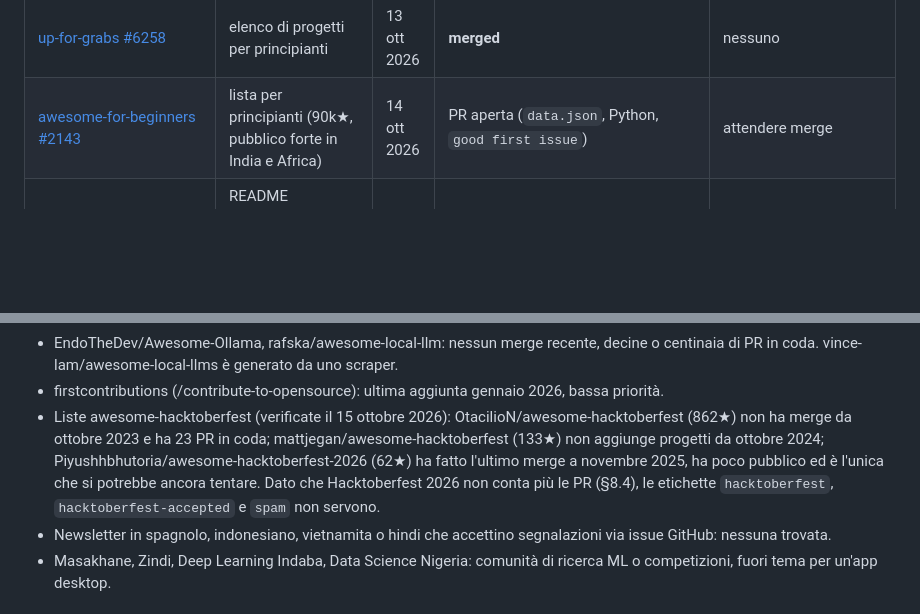
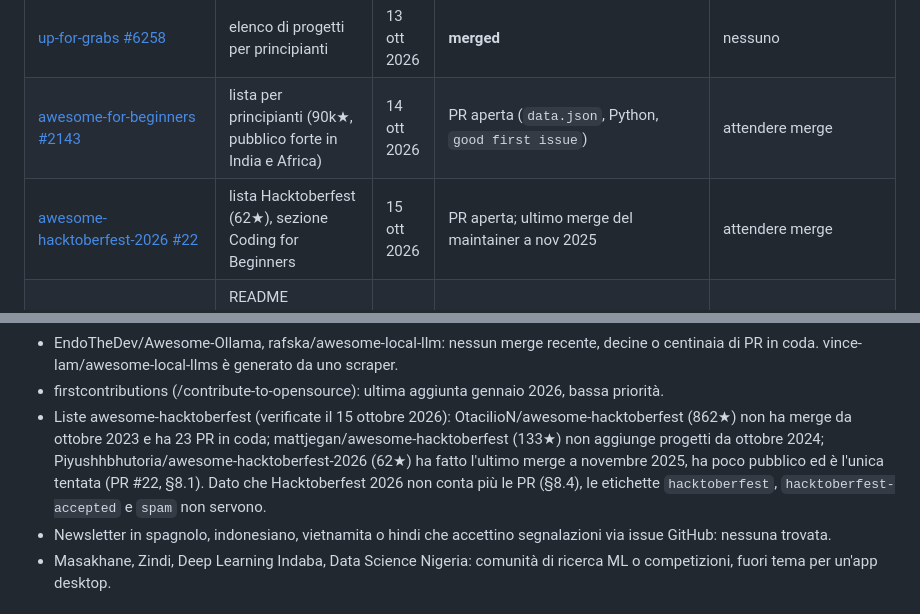
Before and after one commit to Aaqibhafeezkhan/gknowledge, a Markdown page: DISTRIBUTING.md, 2 parts joined by grey strips. Rendered like a GitHub page; blank space fills up the shorter version.

Commit message:
docs(distributing): awesome-hacktoberfest-2026 PR opened
Co-Authored-By: Claude Opus 5.5 <noreply@anthropic.com>

```diff
--- a/DISTRIBUTING.md
+++ b/DISTRIBUTING.md
@@ -318,6 +318,7 @@ Il percorso seguente "ripercorre i passi" dei progetti studiati nell'ordine in c
 | V2EX, Juejin, LINUX DO | comunità cinesi | 13 ott 2026 | bloccate (invito, telefono, codice) | testi in `docs/launch/zh.md` |
 | [up-for-grabs #6258](https://github.com/up-for-grabs/up-for-grabs.net/pull/6258) | elenco di progetti per principianti | 13 ott 2026 | **merged** | nessuno |
 | [awesome-for-beginners #2143](https://github.com/MunGell/awesome-for-beginners/pull/2143) | lista per principianti (90k★, pubblico forte in India e Africa) | 14 ott 2026 | PR aperta (`data.json`, Python, `good first issue`) | attendere merge |
+| [awesome-hacktoberfest-2026 #22](https://github.com/Piyushhbhutoria/awesome-hacktoberfest-2026/pull/22) | lista Hacktoberfest (62★), sezione Coding for Beginners | 15 ott 2026 | PR aperta; ultimo merge del maintainer a nov 2025 | attendere merge |
 | [ollama/ollama #19001](https://github.com/ollama/ollama/pull/19001) | README Community Integrations (183k★), sezione RAG & Knowledge Bases | 14 ott 2026 | PR aperta; 80+ PR README in coda, merge rari | attendere |
 | PyCoder's Weekly | newsletter Python (form Google) | 14 ott 2026 | modulo compilato, **invio bloccato** dal classificatore auto mode | inviare a mano con i testi di `emerging.md` |
 | TabNews, r/developersIndia, Hashnode, Viblo, Techpoint Africa, organizzatori Hack Day | comunità e stampa in Africa e paesi emergenti | 14 ott 2026 | testi pronti in `emerging.md` | pubblicare dal proprio account; r/developersIndia solo nel thread Showcase dell'8 nov |
@@ -384,7 +385,7 @@ Al 14 ottobre 2026 queste ricerche non hanno trovato copertura dei competitor; s
 - OSCA (Open Source Community Africa): la lista awesome-open-source non ha merge da gennaio 2024; nessun processo di showcase.
 - EndoTheDev/Awesome-Ollama, rafska/awesome-local-llm: nessun merge recente, decine o centinaia di PR in coda. vince-lam/awesome-local-llms è generato da uno scraper.
 - firstcontributions (/contribute-to-opensource): ultima aggiunta gennaio 2026, bassa priorità.
-- Liste awesome-hacktoberfest (verificate il 15 ottobre 2026): OtacilioN/awesome-hacktoberfest (862★) non ha merge da ottobre 2023 e ha 23 PR in coda; mattjegan/awesome-hacktoberfest (133★) non aggiunge progetti da ottobre 2024; Piyushhbhutoria/awesome-hacktoberfest-2026 (62★) ha fatto l'ultimo merge a novembre 2025, ha poco pubblico ed è l'unica che si potrebbe ancora tentare. Dato che Hacktoberfest 2026 non conta più le PR (§8.4), le etichette `hacktoberfest`, `hacktoberfest-accepted` e `spam` non servono.
+- Liste awesome-hacktoberfest (verificate il 15 ottobre 2026): OtacilioN/awesome-hacktoberfest (862★) non ha merge da ottobre 2023 e ha 23 PR in coda; mattjegan/awesome-hacktoberfest (133★) non aggiunge progetti da ottobre 2024; Piyushhbhutoria/awesome-hacktoberfest-2026 (62★) ha fatto l'ultimo merge a novembre 2025, ha poco pubblico ed è l'unica tentata (PR #22, §8.1). Dato che Hacktoberfest 2026 non conta più le PR (§8.4), le etichette `hacktoberfest`, `hacktoberfest-accepted` e `spam` non servono.
 - Newsletter in spagnolo, indonesiano, vietnamita o hindi che accettino segnalazioni via issue GitHub: nessuna trovata.
 - Masakhane, Zindi, Deep Learning Indaba, Data Science Nigeria: comunità di ricerca ML o competizioni, fuori tema per un'app desktop.
 
```
